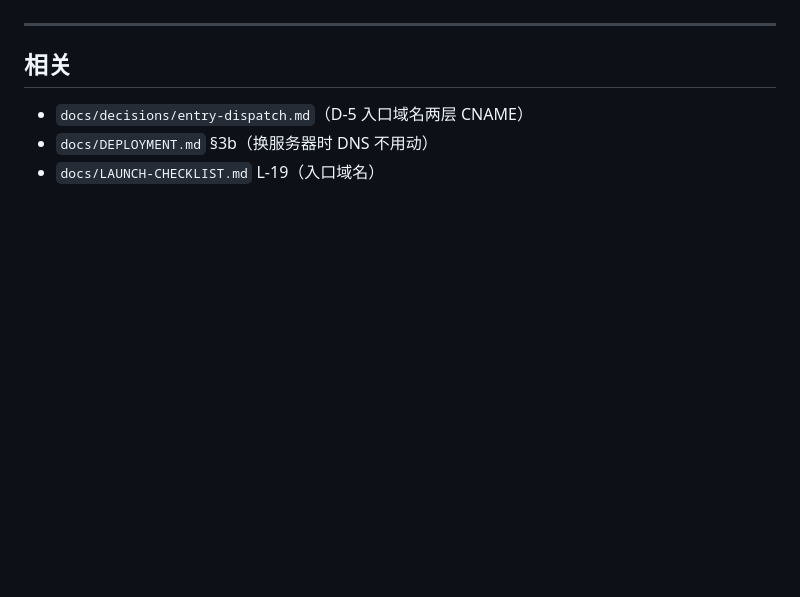
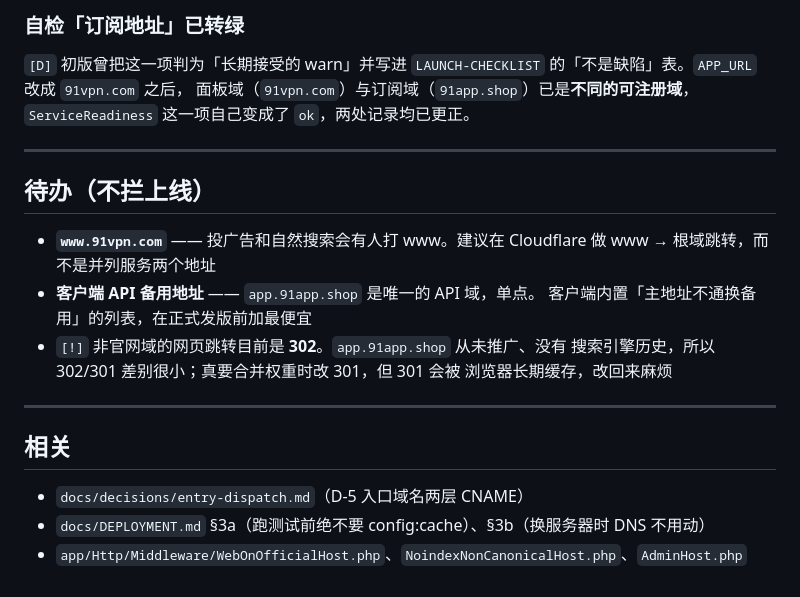
Before and after one commit to superman-ed/91vpn, a Markdown page: docs/decisions/domain-allocation.md, the part around one of its changes. GitHub-like rendering; blank space fills up the shorter version.

```diff
--- a/docs/decisions/domain-allocation.md
+++ b/docs/decisions/domain-allocation.md
@@ -83,8 +86,26 @@
+### 自检「订阅地址」已转绿
+
+`[D]` 初版曾把这一项判为「长期接受的 warn」并写进
+`LAUNCH-CHECKLIST` 的「不是缺陷」表。`APP_URL` 改成 `91vpn.com` 之后，
+面板域（`91vpn.com`）与订阅域（`91app.shop`）已是**不同的可注册域**，
+`ServiceReadiness` 这一项自己变成了 `ok`，两处记录均已更正。
+
+---
+
+## 待办（不拦上线）
+
+- **`www.91vpn.com`** —— 投广告和自然搜索会有人打 www。建议在 Cloudflare 做
+  www → 根域跳转，而不是并列服务两个地址
+- **客户端 API 备用地址** —— `app.91app.shop` 是唯一的 API 域，单点。
+  客户端内置「主地址不通换备用」的列表，在正式发版前加最便宜
+- `[!]` 非官网域的网页跳转目前是 **302**。`app.91app.shop` 从未推广、没有
+  搜索引擎历史，所以 302/301 差别很小；真要合并权重时改 301，但 301 会被
+  浏览器长期缓存，改回来麻烦
 
 ---
 
 ## 相关
 
 - `docs/decisions/entry-dispatch.md`（D-5 入口域名两层 CNAME）
-- `docs/DEPLOYMENT.md` §3b（换服务器时 DNS 不用动）
-- `docs/LAUNCH-CHECKLIST.md` L-19（入口域名）
+- `docs/DEPLOYMENT.md` §3a（跑测试前绝不要 config:cache）、§3b（换服务器时 DNS 不用动）
+- `app/Http/Middleware/WebOnOfficialHost.php`、`NoindexNonCanonicalHost.php`、`AdminHost.php`
```
Also changed, not shown: other parts of docs/decisions/domain-allocation.md (+66 -63 lines), docs/LAUNCH-CHECKLIST.md (+1 -1 lines).
